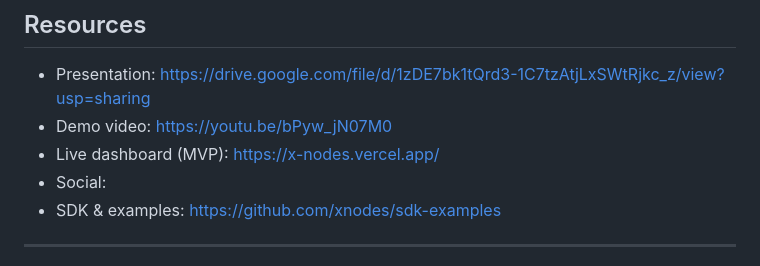
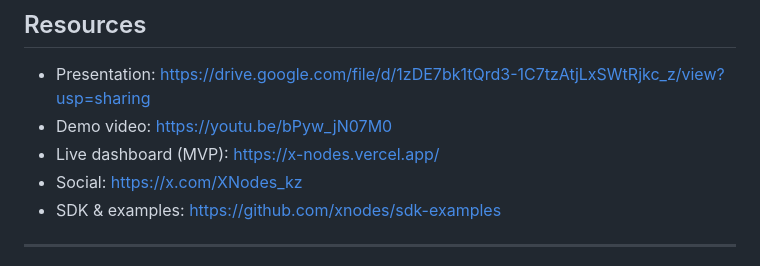
Before and after one commit to Bahittosan/XNodes, a Markdown page: README.md, the part around the change. Drawn GitHub-style.

Commit message:
Add social media

```diff
--- a/README.md
+++ b/README.md
@@ -20,7 +20,7 @@ Submission by:
 - Presentation: https://drive.google.com/file/d/1zDE7bk1tQrd3-1C7tzAtjLxSWtRjkc_z/view?usp=sharing
 - Demo video: https://youtu.be/bPyw_jN07M0
 - Live dashboard (MVP): https://x-nodes.vercel.app/
-- Social:
+- Social: https://x.com/XNodes_kz
 - SDK & examples: https://github.com/xnodes/sdk-examples
 
 ---
```
